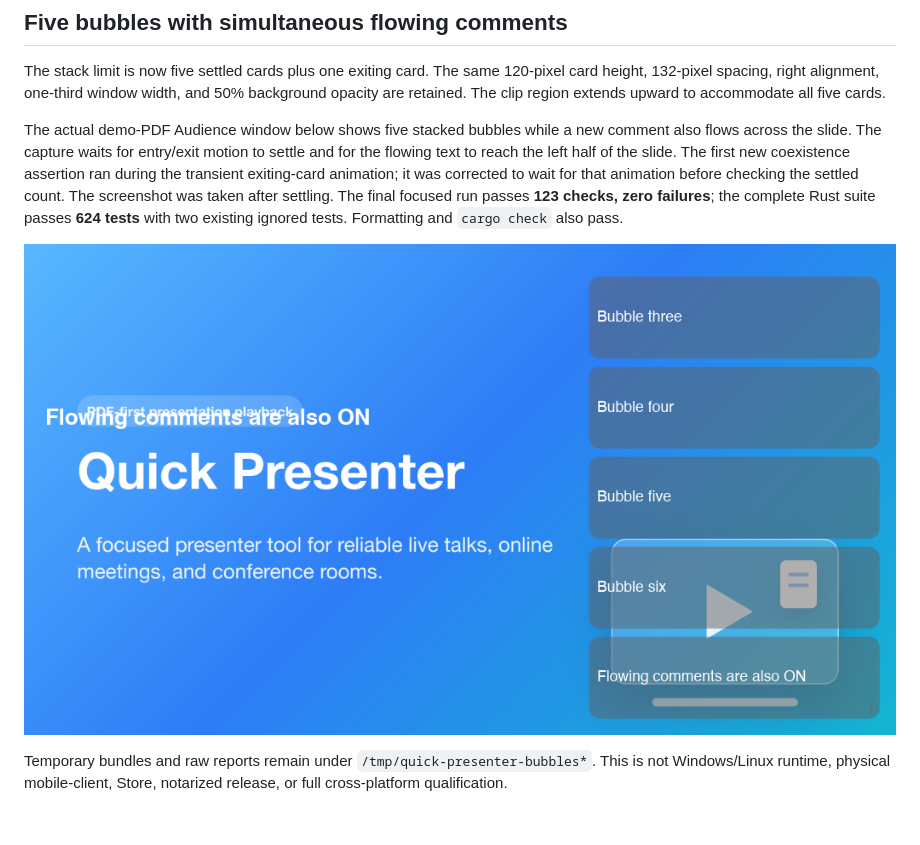
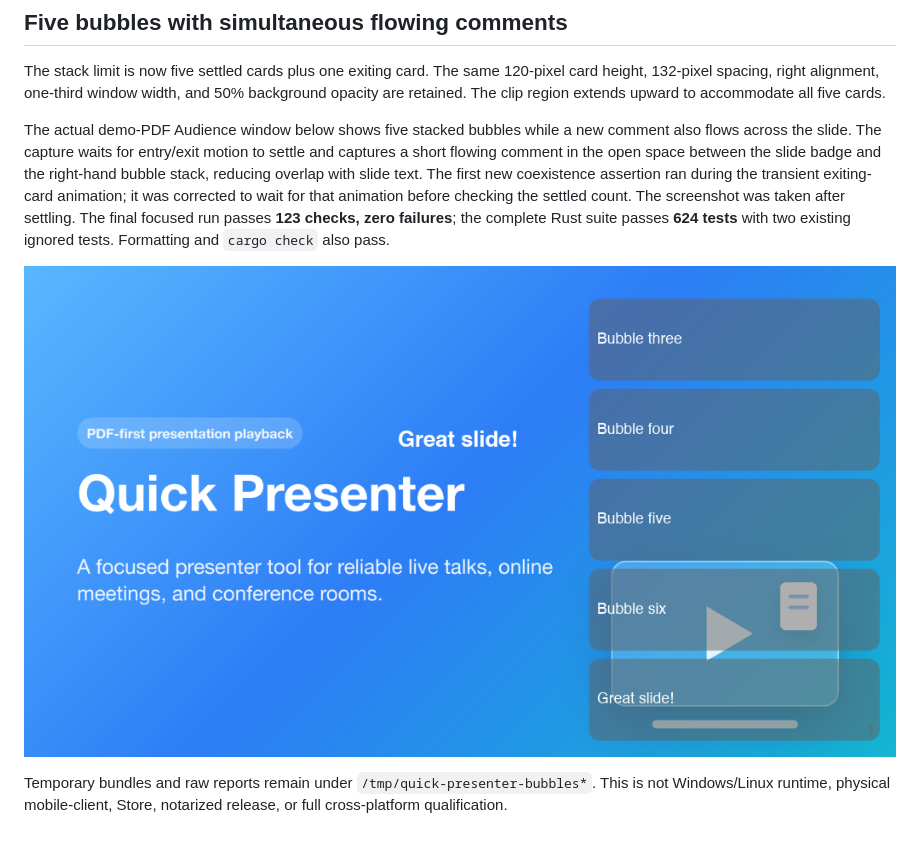
Before and after one commit to koichiro/quick-presenter, a Markdown page: docs/validation/V300_COMMENT_BUBBLES_20261025.md, the part around the change. Drawn GitHub-style; pictures changed too: docs/assets/comment-bubbles/five-bubbles-combined.png.

Commit message:
Capture comments between slide text and the bubble stack

```diff
--- a/docs/validation/V300_COMMENT_BUBBLES_20261025.md
+++ b/docs/validation/V300_COMMENT_BUBBLES_20261025.md
@@ -153,7 +153,8 @@ to accommodate all five cards.
 
 The actual demo-PDF Audience window below shows five stacked bubbles while a
 new comment also flows across the slide. The capture waits for entry/exit
-motion to settle and for the flowing text to reach the left half of the slide.
+motion to settle and captures a short flowing comment in the open space between
+the slide badge and the right-hand bubble stack, reducing overlap with slide text.
 The first new coexistence assertion ran during the transient exiting-card
 animation; it was corrected to wait for that animation before checking the
 settled count. The screenshot was taken after settling. The final focused run passes **123
```
Also changed, not shown: 1 other file.
